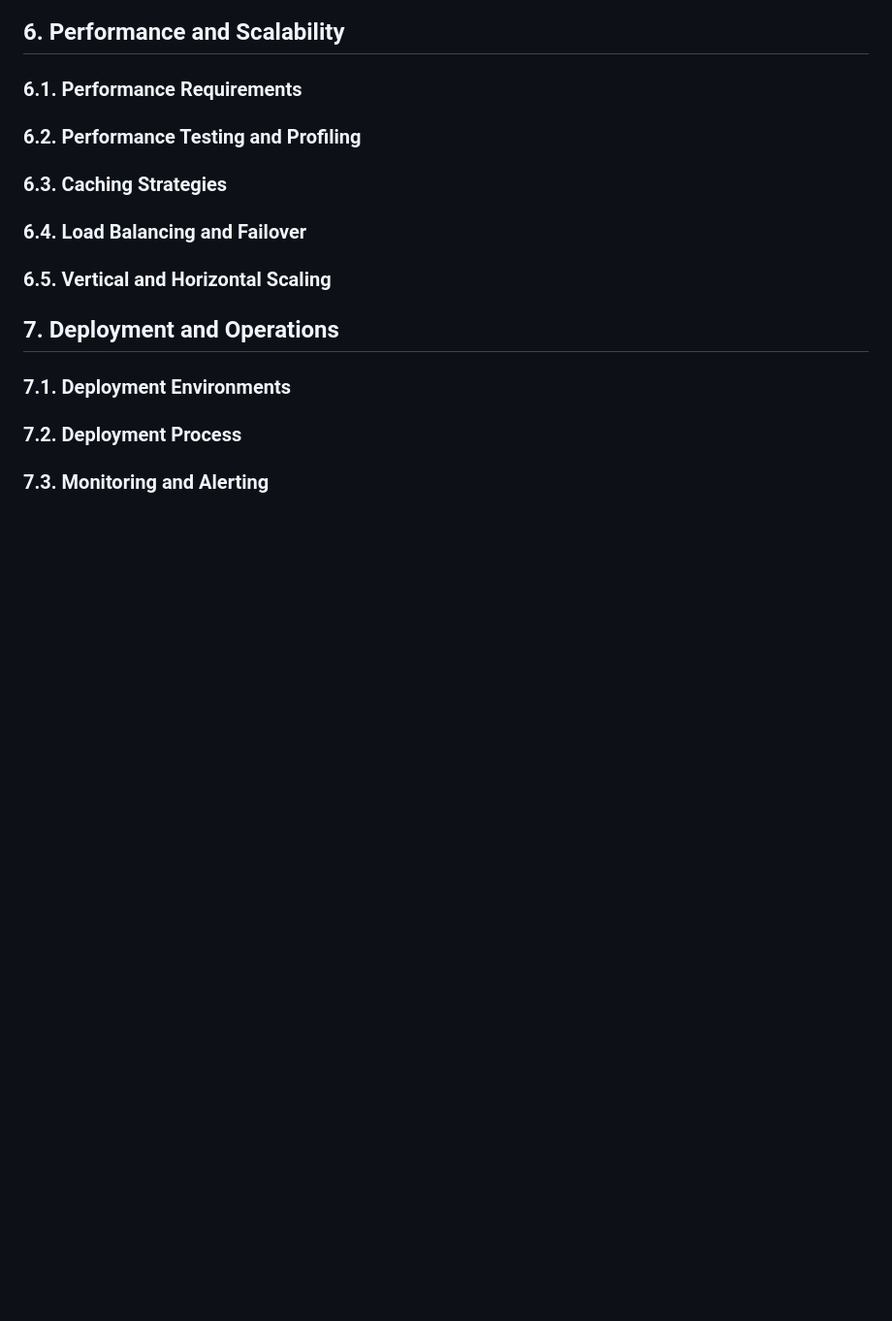
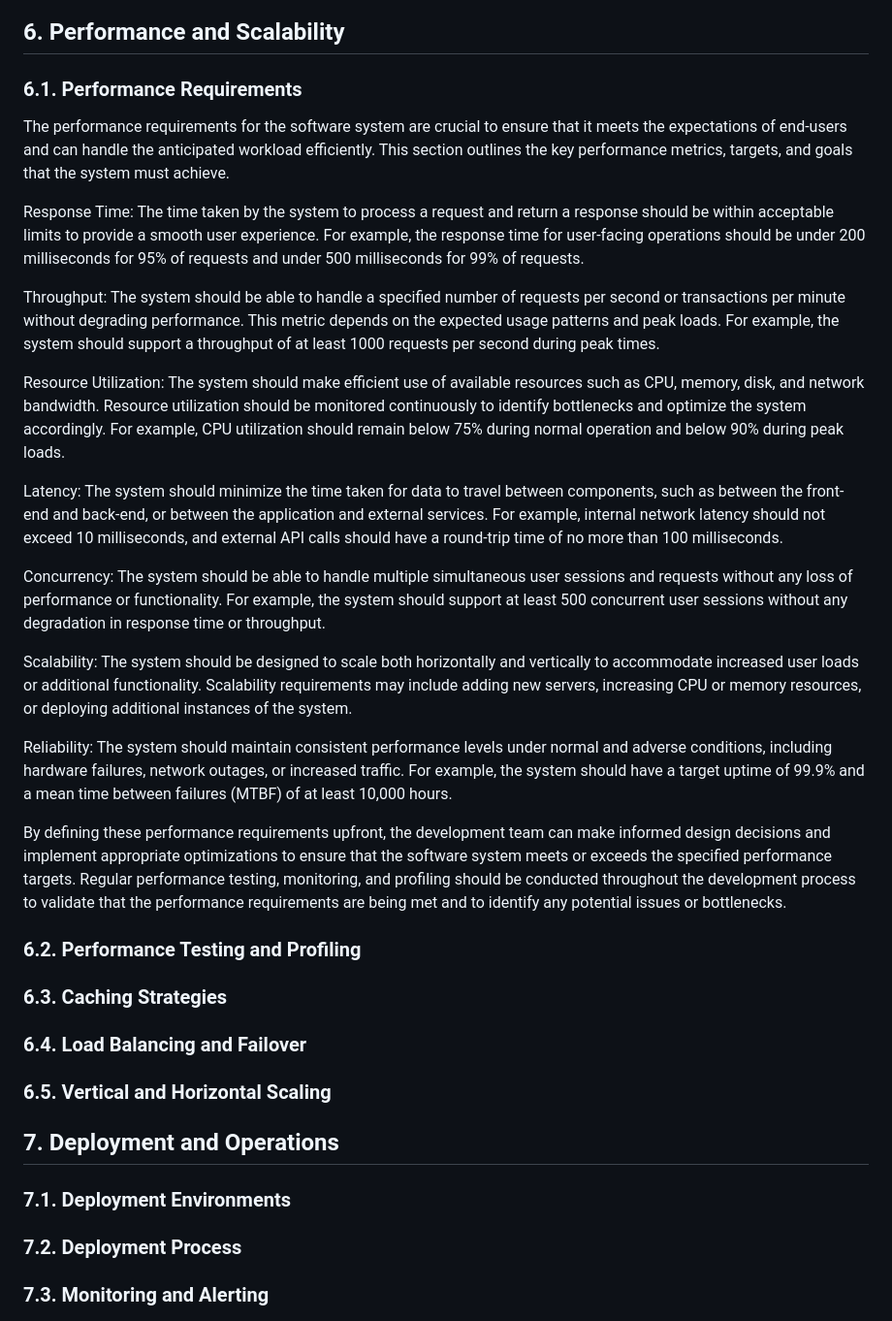
Before and after one commit to EURODEO/e-soh-technical-architecture, a Markdown page: README.md, the part around the change. Shown: that part at 97% size. Drawn GitHub-style; blank space fills up the shorter version.

Commit message:
Add peformance requirements.

```diff
--- a/README.md
+++ b/README.md
@@ -126,6 +126,26 @@ UpdateLayoutConfig($c4ShapeInRow="3", $c4BoundaryInRow="1")
 
 ## 6. Performance and Scalability
 ### 6.1. Performance Requirements
+
+The performance requirements for the software system are crucial to ensure that it meets the expectations of end-users and can handle the anticipated workload efficiently. This section outlines the key performance metrics, targets, and goals that the system must achieve.
+
+Response Time: The time taken by the system to process a request and return a response should be within acceptable limits to provide a smooth user experience. For example, the response time for user-facing operations should be under 200 milliseconds for 95% of requests and under 500 milliseconds for 99% of requests.
+
+Throughput: The system should be able to handle a specified number of requests per second or transactions per minute without degrading performance. This metric depends on the expected usage patterns and peak loads. For example, the system should support a throughput of at least 1000 requests per second during peak times.
+
+Resource Utilization: The system should make efficient use of available resources such as CPU, memory, disk, and network bandwidth. Resource utilization should be monitored continuously to identify bottlenecks and optimize the system accordingly. For example, CPU utilization should remain below 75% during normal operation and below 90% during peak loads.
+
+Latency: The system should minimize the time taken for data to travel between components, such as between the front-end and back-end, or between the application and external services. For example, internal network latency should not exceed 10 milliseconds, and external API calls should have a round-trip time of no more than 100 milliseconds.
+
+Concurrency: The system should be able to handle multiple simultaneous user sessions and requests without any loss of performance or functionality. For example, the system should support at least 500 concurrent user sessions without any degradation in response time or throughput.
+
+Scalability: The system should be designed to scale both horizontally and vertically to accommodate increased user loads or additional functionality. Scalability requirements may include adding new servers, increasing CPU or memory resources, or deploying additional instances of the system.
+
+Reliability: The system should maintain consistent performance levels under normal and adverse conditions, including hardware failures, network outages, or increased traffic. For example, the system should have a target uptime of 99.9% and a mean time between failures (MTBF) of at least 10,000 hours.
+
+By defining these performance requirements upfront, the development team can make informed design decisions and implement appropriate optimizations to ensure that the software system meets or exceeds the specified performance targets. Regular performance testing, monitoring, and profiling should be conducted throughout the development process to validate that the performance requirements are being met and to identify any potential issues or bottlenecks.
+
+
 ### 6.2. Performance Testing and Profiling
 ### 6.3. Caching Strategies
 ### 6.4. Load Balancing and Failover
```
